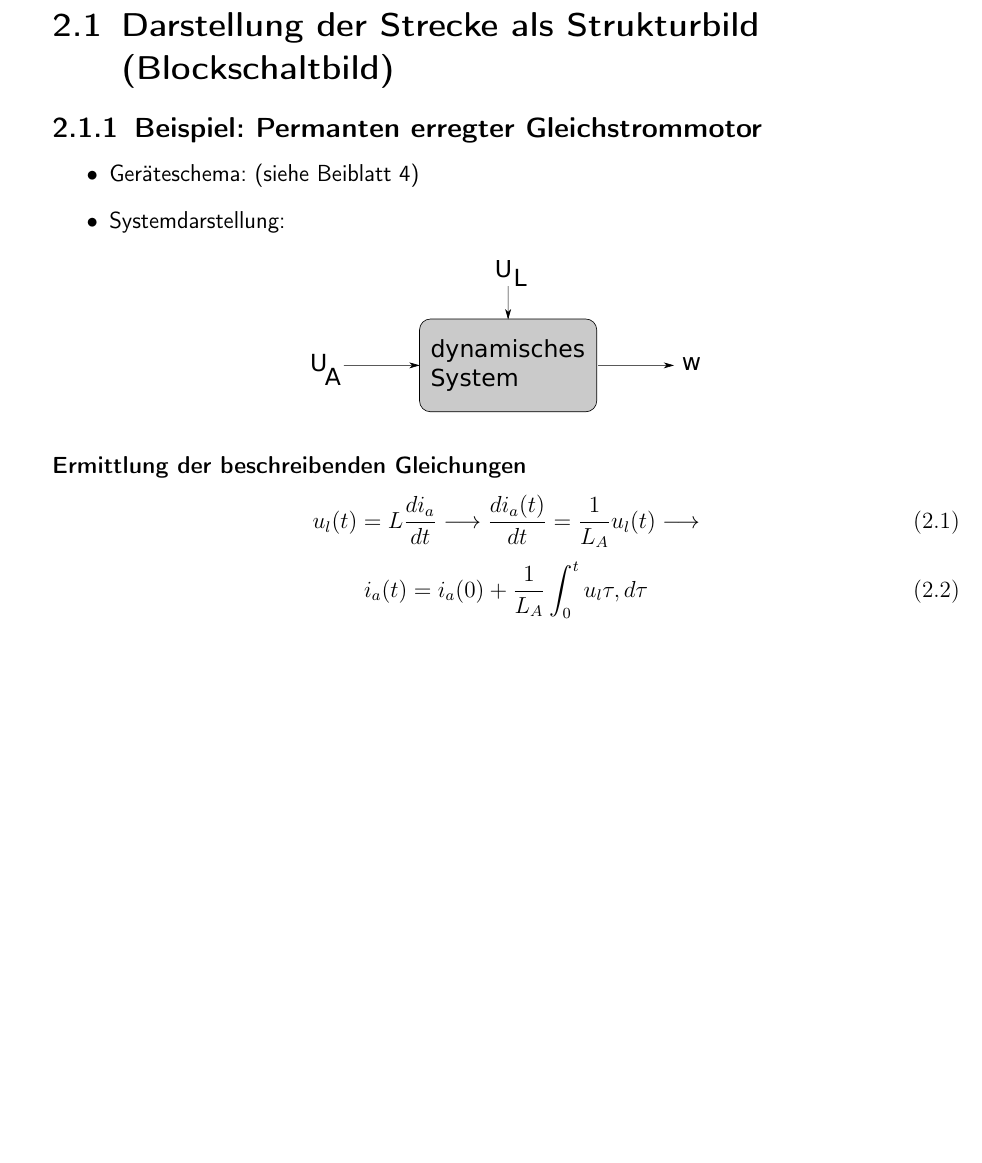
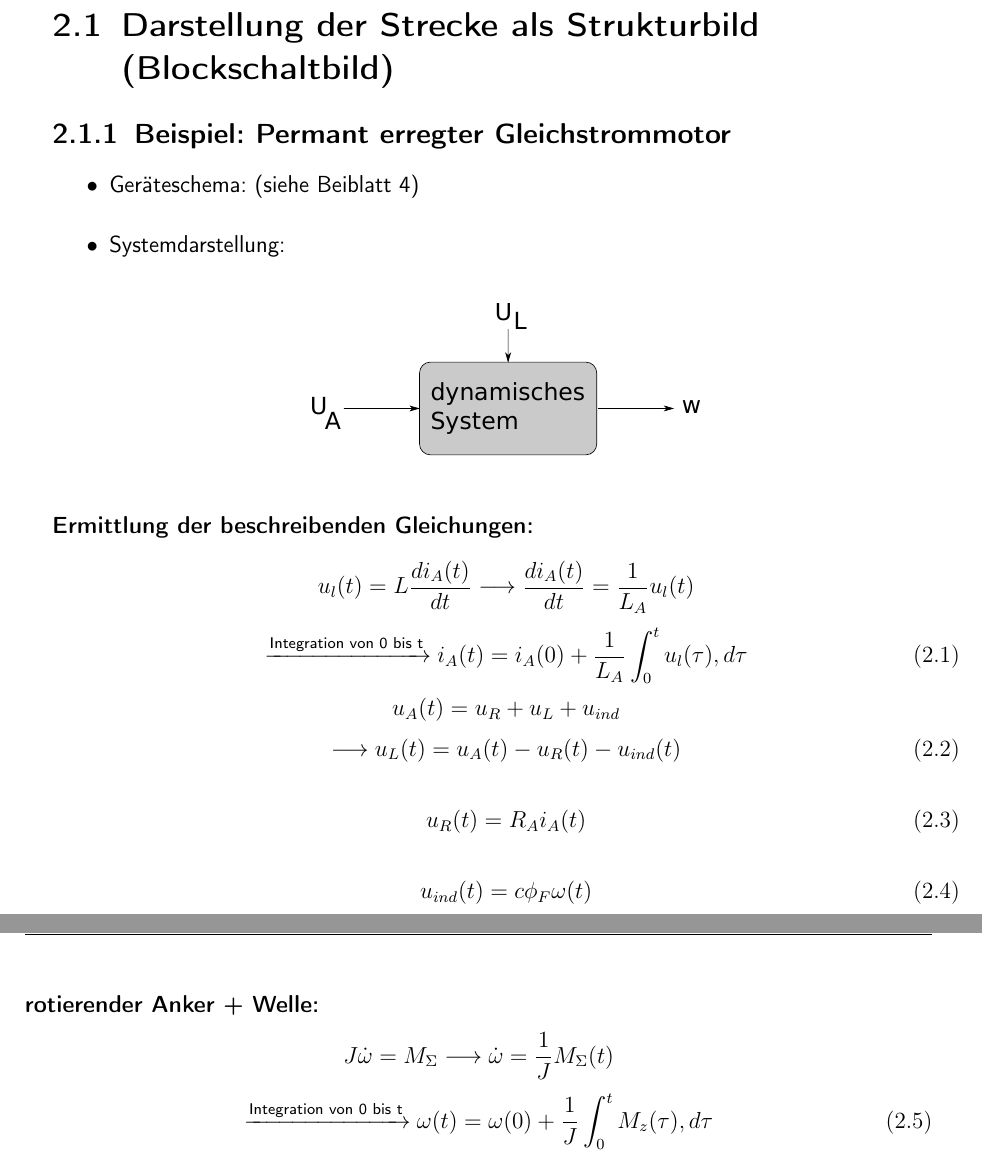
Before and after one commit to Giggen/Regelungstechnik-A-Script, a LaTeX document (main.tex, which reads content/modellbildung.tex): part of page 5 of 5 before the commit and two parts of pages 5 and 6 of 6 after it, the two joined at a grey line, cut so that both start at the same text, the shorter picture padded with empty space. Compiled offline with pdfLaTeX; the source files are stored in an older character set and shown here as Unicode.

Commit message:
Ein paar kleinere Änderungen

```diff
--- a/content/modellbildung.tex
+++ b/content/modellbildung.tex
@@ -3,7 +3,7 @@ Modellbildung der Strecke durch mathematische Beschreibungen der Wirkungszusamme
 Ein Modell ist eine aufgabenspezifische Vereinfachung der Realität. In der RT bewährte Modellierungsform:
 
 \section{Darstellung der Strecke als Strukturbild (Blockschaltbild)}
-\subsection{Beispiel: Permanten erregter Gleichstrommotor}
+\subsection{Beispiel: Permant erregter Gleichstrommotor}
 \begin{itemize}
 	\item Geräteschema: (siehe Beiblatt 4)
 	\item Systemdarstellung:
@@ -13,11 +13,28 @@ Ein Modell ist eine aufgabenspezifische Vereinfachung der Realität. In der RT b
 	\includegraphics[width=200px]{graphics/gleichstrommotor.pdf}
 \end{center}
 
-\subsubsection{Ermittlung der beschreibenden Gleichungen}
+\subsubsection{Ermittlung der beschreibenden Gleichungen:}
+
+  \[u_l(t) = L \frac{di_A(t)} {dt} \longrightarrow \frac{d i_A(t)}{dt} = \frac{1}{L_A} u_l(t) \]
+\begin{equation}
+   \xrightarrow {\text{Integration von 0 bis t}} i_A(t) = i_A(0) + \frac{1}{L_A} \int_0^t u_l(\tau), d \tau
+\end{equation}
+ \[u_A(t) = u_R + u_L + u_{ind} \]
+\begin{equation}
+\longrightarrow u_L(t) = u_A(t) - u_R(t) - u_{ind}(t)
+\end{equation}
 
 \begin{equation}
-  u_l(t) = L \frac{di_a} {dt} \longrightarrow \frac{d i_a(t)}{d t} = \frac{1}{L_A} u_l(t) \longrightarrow
+ u_R(t) = R_A i_A(t)
 \end{equation}
+
 \begin{equation}
-  i_a(t) = i_a(0) + \frac{1}{L_A} \int_0^t u_l{\tau}, d\tau
+ u_{ind}(t) = c \phi_F \omega(t)
 \end{equation}
+
+\subsubsection*{rotierender Anker + Welle:}
+\[J\dot{\omega} = M_\Sigma
+\longrightarrow \dot{\omega} = \frac{1}{J} M_\Sigma(t) \]
+\begin{equation}
+ \xrightarrow {\text{Integration von 0 bis t}}  \omega(t) = \omega(0) + \frac{1}{J} \int_0^t M_z(\tau), d \tau
+\end{equation}
```
Also changed, not shown: main.pdf (deleted).
